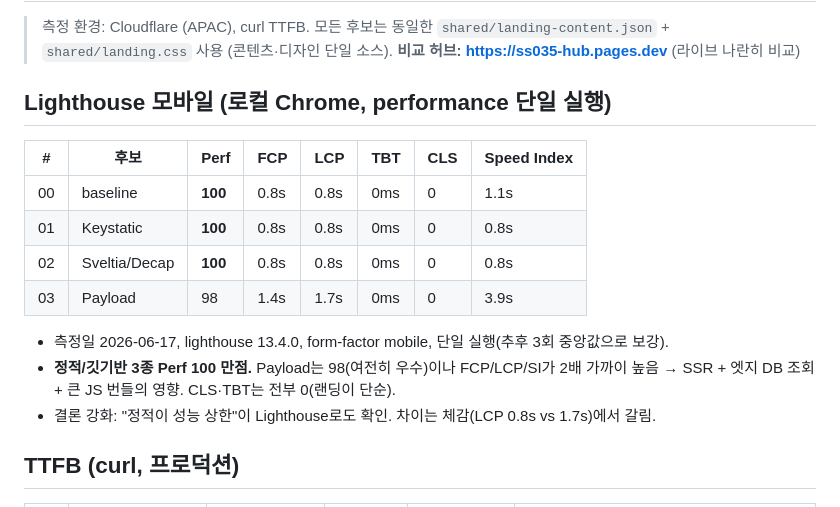
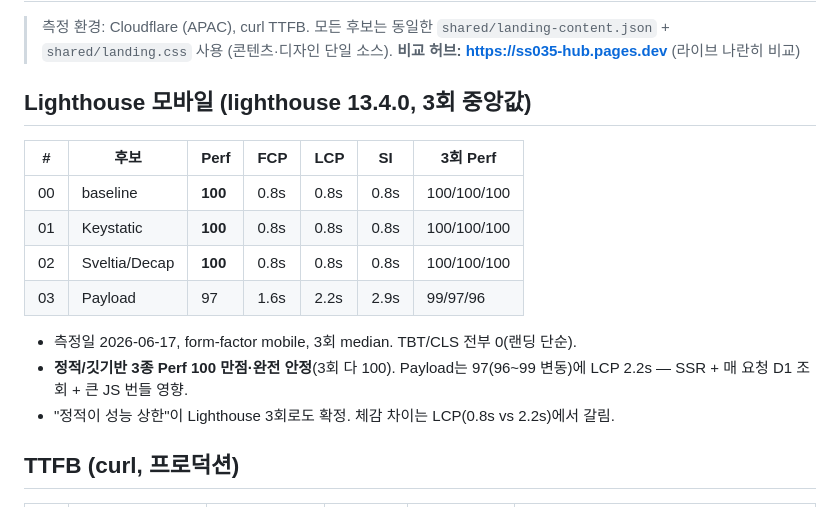
Before and after one commit to wjb127/ss-035-cms-perf-lab, a Markdown page: results/comparison.md, the part around the change. Drawn GitHub-style.

Commit message:
perf: Lighthouse 3회 중앙값으로 보강 (정적3종 100 안정, Payload 97/LCP2.2s)
Co-Authored-By: Claude Opus 4.8 (1M context) <noreply@anthropic.com>

```diff
--- a/results/comparison.md
+++ b/results/comparison.md
@@ -3,18 +3,18 @@
 > 측정 환경: Cloudflare (APAC), curl TTFB. 모든 후보는 동일한 `shared/landing-content.json` + `shared/landing.css` 사용 (콘텐츠·디자인 단일 소스).
 > **비교 허브: https://ss035-hub.pages.dev** (라이브 나란히 비교)
 
-## Lighthouse 모바일 (로컬 Chrome, performance 단일 실행)
+## Lighthouse 모바일 (lighthouse 13.4.0, **3회 중앙값**)
 
-| # | 후보 | Perf | FCP | LCP | TBT | CLS | Speed Index |
-|---|---|---|---|---|---|---|---|
-| 00 | baseline | **100** | 0.8s | 0.8s | 0ms | 0 | 1.1s |
-| 01 | Keystatic | **100** | 0.8s | 0.8s | 0ms | 0 | 0.8s |
-| 02 | Sveltia/Decap | **100** | 0.8s | 0.8s | 0ms | 0 | 0.8s |
-| 03 | Payload | 98 | 1.4s | 1.7s | 0ms | 0 | 3.9s |
+| # | 후보 | Perf | FCP | LCP | SI | 3회 Perf |
+|---|---|---|---|---|---|---|
+| 00 | baseline | **100** | 0.8s | 0.8s | 0.8s | 100/100/100 |
+| 01 | Keystatic | **100** | 0.8s | 0.8s | 0.8s | 100/100/100 |
+| 02 | Sveltia/Decap | **100** | 0.8s | 0.8s | 0.8s | 100/100/100 |
+| 03 | Payload | 97 | 1.6s | 2.2s | 2.9s | 99/97/96 |
 
-- 측정일 2026-06-17, lighthouse 13.4.0, form-factor mobile, 단일 실행(추후 3회 중앙값으로 보강).
-- **정적/깃기반 3종 Perf 100 만점.** Payload는 98(여전히 우수)이나 FCP/LCP/SI가 2배 가까이 높음 → SSR + 엣지 DB 조회 + 큰 JS 번들의 영향. CLS·TBT는 전부 0(랜딩이 단순).
-- 결론 강화: "정적이 성능 상한"이 Lighthouse로도 확인. 차이는 체감(LCP 0.8s vs 1.7s)에서 갈림.
+- 측정일 2026-06-17, form-factor mobile, 3회 median. TBT/CLS 전부 0(랜딩 단순).
+- **정적/깃기반 3종 Perf 100 만점·완전 안정**(3회 다 100). Payload는 97(96~99 변동)에 LCP 2.2s — SSR + 매 요청 D1 조회 + 큰 JS 번들 영향.
+- "정적이 성능 상한"이 Lighthouse 3회로도 확정. 체감 차이는 LCP(0.8s vs 2.2s)에서 갈림.
 
 ## TTFB (curl, 프로덕션)
 
```
